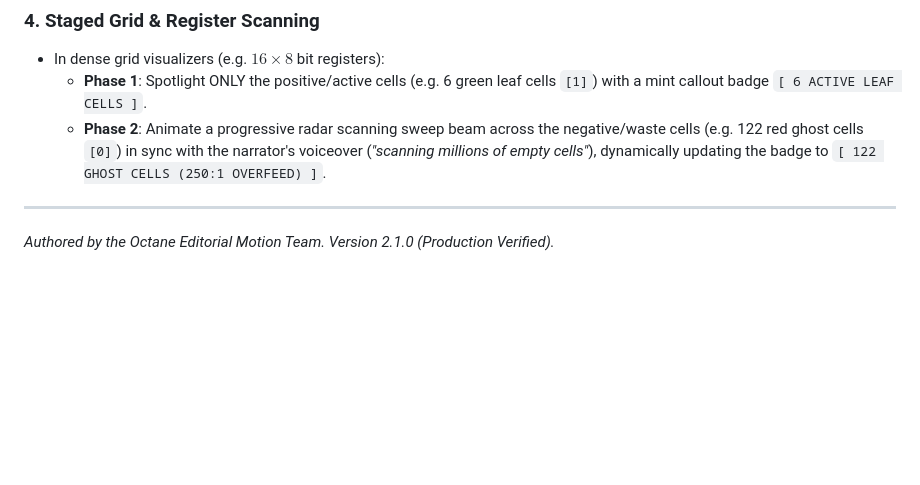
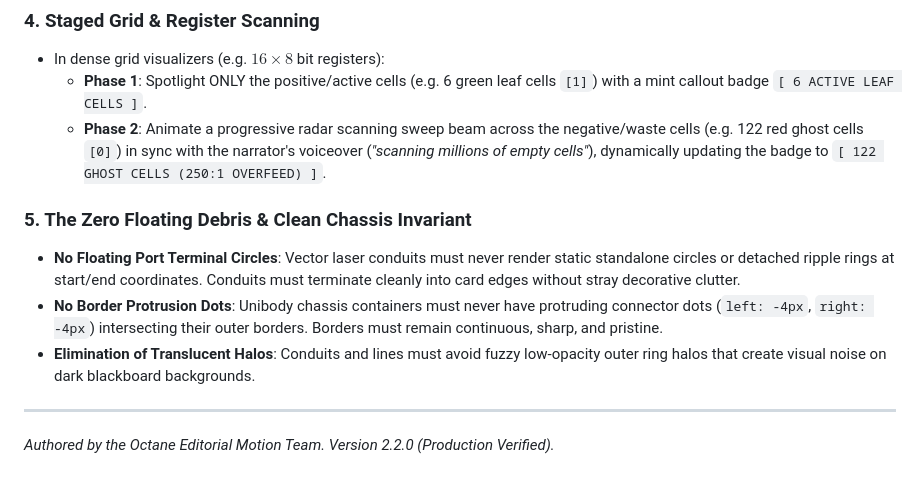
Before and after one commit to lebiosShred/octane-editorial-motion-engine, a Markdown page: docs/EDITORIAL_MOTION_ENGINEERING_PLAYBOOK.md, the part around the change. Rendered like a GitHub page; blank space fills up the shorter version.

Commit message:
docs: codify Zero Floating Debris & Clean Chassis Invariant in Part VIII.5

```diff
--- a/docs/EDITORIAL_MOTION_ENGINEERING_PLAYBOOK.md
+++ b/docs/EDITORIAL_MOTION_ENGINEERING_PLAYBOOK.md
@@ -266,6 +266,11 @@ flowchart TD
   - **Phase 1**: Spotlight ONLY the positive/active cells (e.g. 6 green leaf cells `[1]`) with a mint callout badge `[ 6 ACTIVE LEAF CELLS ]`.
   - **Phase 2**: Animate a progressive radar scanning sweep beam across the negative/waste cells (e.g. 122 red ghost cells `[0]`) in sync with the narrator's voiceover (*"scanning millions of empty cells"*), dynamically updating the badge to `[ 122 GHOST CELLS (250:1 OVERFEED) ]`.
 
+### 5. The Zero Floating Debris & Clean Chassis Invariant
+- **No Floating Port Terminal Circles**: Vector laser conduits must never render static standalone circles or detached ripple rings at start/end coordinates. Conduits must terminate cleanly into card edges without stray decorative clutter.
+- **No Border Protrusion Dots**: Unibody chassis containers must never have protruding connector dots (`left: -4px`, `right: -4px`) intersecting their outer borders. Borders must remain continuous, sharp, and pristine.
+- **Elimination of Translucent Halos**: Conduits and lines must avoid fuzzy low-opacity outer ring halos that create visual noise on dark blackboard backgrounds.
+
 ---
 
-*Authored by the Octane Editorial Motion Team. Version 2.1.0 (Production Verified).*
+*Authored by the Octane Editorial Motion Team. Version 2.2.0 (Production Verified).*
```
